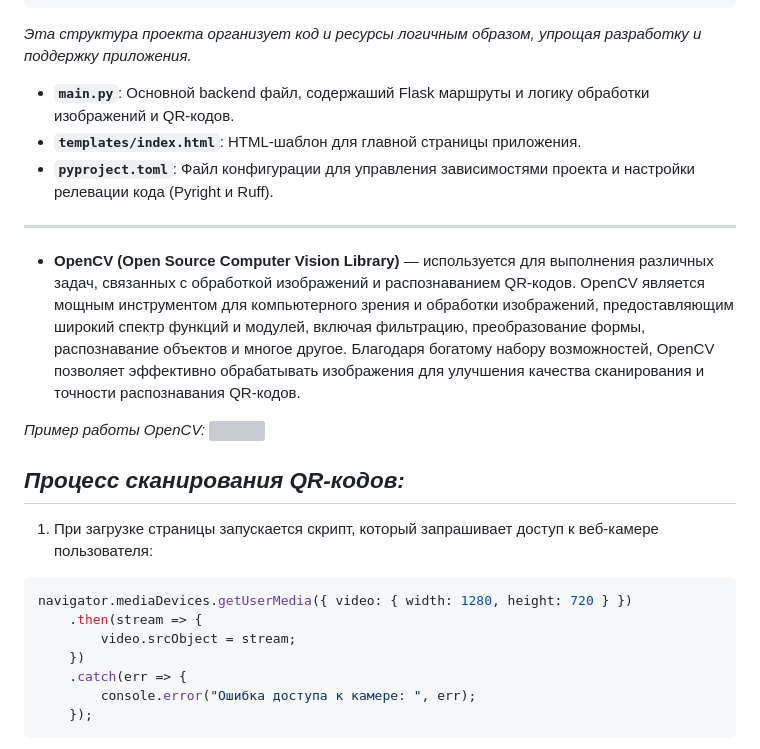
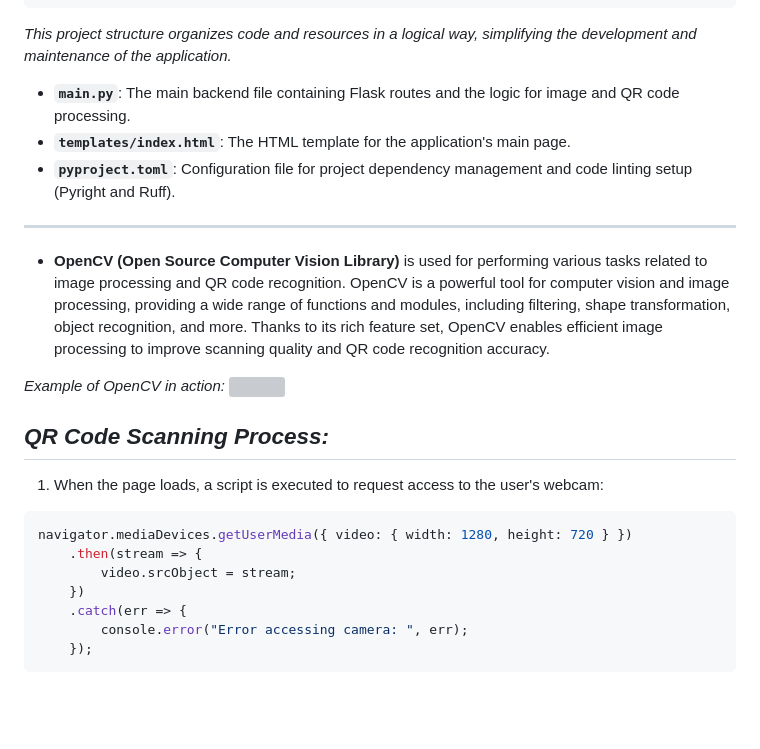
Before and after one commit to Solrikk/QRVision, a Markdown page: README.md, the part around the change. Rendered like a GitHub page; blank space fills up the shorter version; grey boxes are pictures that could not be loaded.

Commit message:
# improve: README.md

````diff
--- a/README.md
+++ b/README.md
@@ -53,21 +53,22 @@
 ├── replit.nix
 ├── models.py
 ```
-_Эта структура проекта организует код и ресурсы логичным образом, упрощая разработку и поддержку приложения._
+_This project structure organizes code and resources in a logical way, simplifying the development and maintenance of the application._
 
-- **`main.py`**: Основной backend файл, содержаший Flask маршруты и логику обработки изображений и QR-кодов.
-- **`templates/index.html`**: HTML-шаблон для главной страницы приложения.
-- **`pyproject.toml`**: Файл конфигурации для управления зависимостями проекта и настройки релевации кода (Pyright и Ruff).
+- **`main.py`**: The main backend file containing Flask routes and the logic for image and QR code processing.
+- **`templates/index.html`**: The HTML template for the application's main page.
+- **`pyproject.toml`**: Configuration file for project dependency management and code linting setup (Pyright and Ruff).
+
 ________
 
-  - **OpenCV (Open Source Computer Vision Library)** — используется для выполнения различных задач, связанных с обработкой изображений и распознаванием QR-кодов. OpenCV является мощным инструментом для компьютерного зрения и обработки изображений, предоставляющим широкий спектр функций и модулей, включая фильтрацию, преобразование формы, распознавание объектов и многое другое. Благодаря богатому набору возможностей, OpenCV позволяет эффективно обрабатывать изображения для улучшения качества сканирования и точности распознавания QR-кодов.
+  - **OpenCV (Open Source Computer Vision Library)** is used for performing various tasks related to image processing and QR code recognition. OpenCV is a powerful tool for computer vision and image processing, providing a wide range of functions and modules, including filtering, shape transformation, object recognition, and more. Thanks to its rich feature set, OpenCV enables efficient image processing to improve scanning quality and QR code recognition accuracy.
 
-_Пример работы OpenCV:_
+_Example of OpenCV in action:_
 <img src="https://pbs.twimg.com/media/C2iLN6iW8AEbk5D.jpg:large">
 
-## _Процесс сканирования QR-кодов:_
+## _QR Code Scanning Process:_
 
-1. При загрузке страницы запускается скрипт, который запрашивает доступ к веб-камере пользователя:
+1. When the page loads, a script is executed to request access to the user's webcam:
 
 ```javascript
 navigator.mediaDevices.getUserMedia({ video: { width: 1280, height: 720 } })
@@ -75,7 +76,7 @@ navigator.mediaDevices.getUserMedia({ video: { width: 1280, height: 720 } })
         video.srcObject = stream;
     })
     .catch(err => {
-        console.error("Ошибка доступа к камере: ", err);
+        console.error("Error accessing camera: ", err);
     });
 ```
 
````
